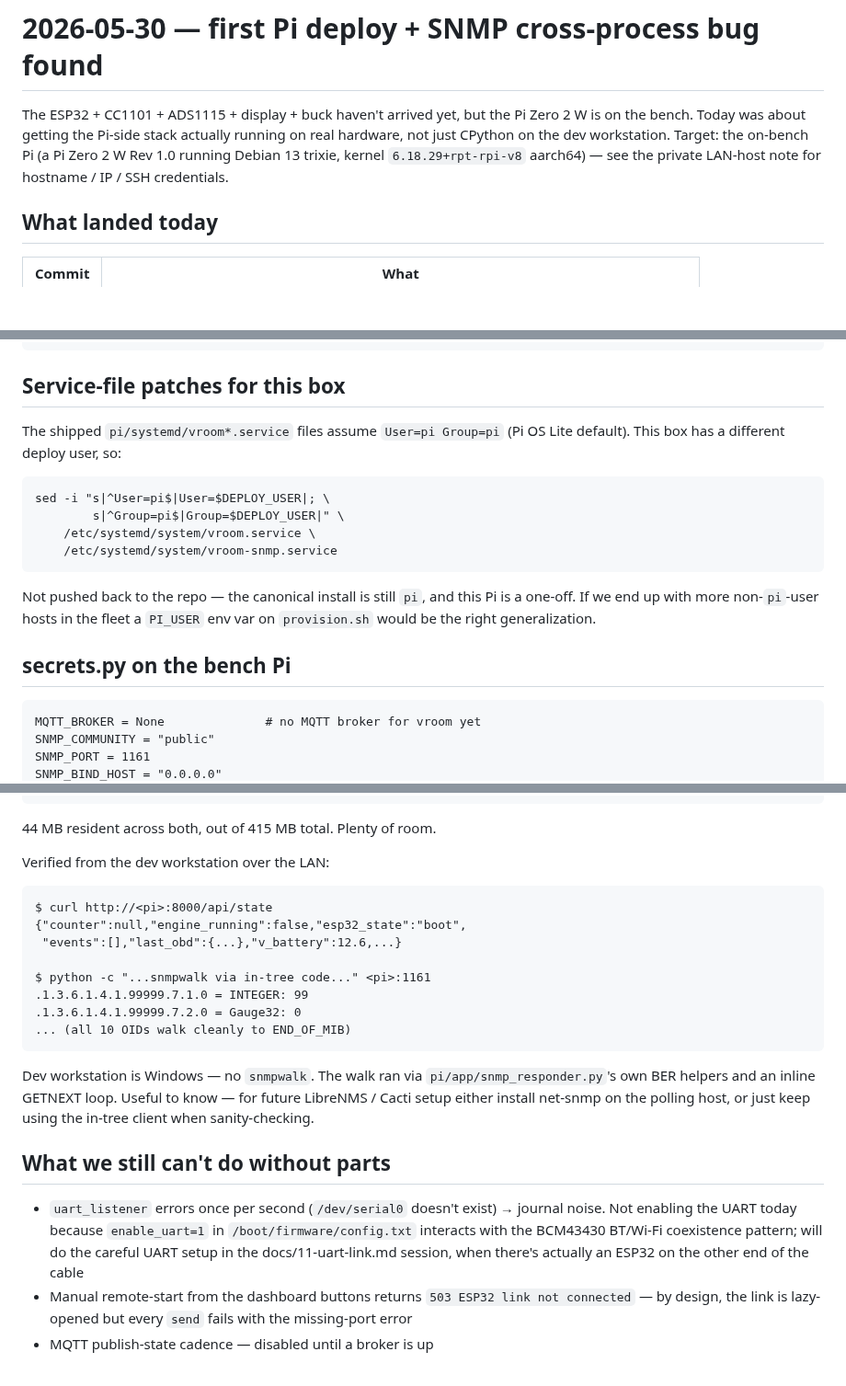
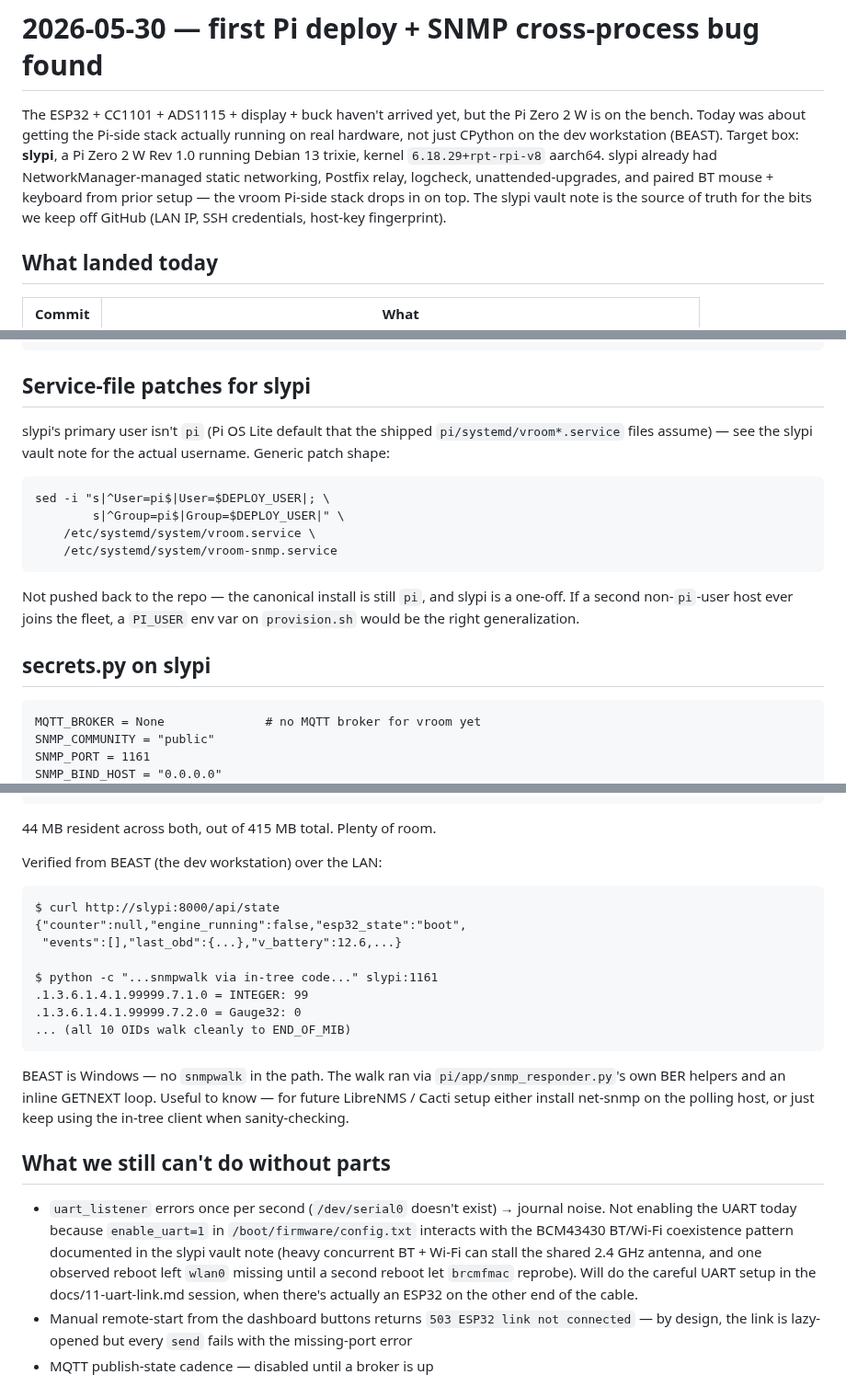
Before and after one commit to SixOfFive/2009_kia_spectra, a Markdown page: logs/2026-05-30.md, 3 parts joined by grey strips. Shown at 92% size. Rendered like a GitHub page; blank space fills up the shorter version.

````diff
--- a/logs/2026-05-30.md
+++ b/logs/2026-05-30.md
@@ -3,9 +3,13 @@
 The ESP32 + CC1101 + ADS1115 + display + buck haven't arrived yet, but
 the Pi Zero 2 W is on the bench. Today was about getting the Pi-side
 stack actually running on real hardware, not just CPython on the dev
-workstation. Target: the on-bench Pi (a Pi Zero 2 W Rev 1.0 running
-Debian 13 trixie, kernel `6.18.29+rpt-rpi-v8` aarch64) — see the
-private LAN-host note for hostname / IP / SSH credentials.
+workstation (BEAST). Target box: **slypi**, a Pi Zero 2 W Rev 1.0
+running Debian 13 trixie, kernel `6.18.29+rpt-rpi-v8` aarch64. slypi
+already had NetworkManager-managed static networking, Postfix relay,
+logcheck, unattended-upgrades, and paired BT mouse + keyboard from
+prior setup — the vroom Pi-side stack drops in on top. The slypi
+vault note is the source of truth for the bits we keep off GitHub
+(LAN IP, SSH credentials, host-key fingerprint).
 
 ## What landed today
 
@@ -78,11 +82,11 @@ intentionally on this box.
 /etc/sudoers.d/vroom   (NOPASSWD: /sbin/shutdown for deploy user)
 ```
 
-## Service-file patches for this box
+## Service-file patches for slypi
 
-The shipped `pi/systemd/vroom*.service` files assume `User=pi
-Group=pi` (Pi OS Lite default). This box has a different deploy user,
-so:
+slypi's primary user isn't `pi` (Pi OS Lite default that the shipped
+`pi/systemd/vroom*.service` files assume) — see the slypi vault note
+for the actual username. Generic patch shape:
 
 ```
 sed -i "s|^User=pi$|User=$DEPLOY_USER|; \
@@ -92,11 +96,11 @@ sed -i "s|^User=pi$|User=$DEPLOY_USER|; \
 ```
 
 Not pushed back to the repo — the canonical install is still `pi`, and
-this Pi is a one-off. If we end up with more non-`pi`-user hosts in the
-fleet a `PI_USER` env var on `provision.sh` would be the right
+slypi is a one-off. If a second non-`pi`-user host ever joins the
+fleet, a `PI_USER` env var on `provision.sh` would be the right
 generalization.
 
-## secrets.py on the bench Pi
+## secrets.py on slypi
 
 ```
 MQTT_BROKER = None              # no MQTT broker for vroom yet
@@ -191,20 +195,20 @@ $ ps -o pid,rss,cmd -C python3
 
 44 MB resident across both, out of 415 MB total. Plenty of room.
 
-Verified from the dev workstation over the LAN:
+Verified from BEAST (the dev workstation) over the LAN:
 
 ```
-$ curl http://<pi>:8000/api/state
+$ curl http://slypi:8000/api/state
 {"counter":null,"engine_running":false,"esp32_state":"boot",
  "events":[],"last_obd":{...},"v_battery":12.6,...}
 
-$ python -c "...snmpwalk via in-tree code..." <pi>:1161
+$ python -c "...snmpwalk via in-tree code..." slypi:1161
 .1.3.6.1.4.1.99999.7.1.0 = INTEGER: 99
 .1.3.6.1.4.1.99999.7.2.0 = Gauge32: 0
 ... (all 10 OIDs walk cleanly to END_OF_MIB)
 ```
 
-Dev workstation is Windows — no `snmpwalk`. The walk ran via
+BEAST is Windows — no `snmpwalk` in the path. The walk ran via
 `pi/app/snmp_responder.py`'s own BER helpers and an inline GETNEXT
 loop. Useful to know — for future LibreNMS / Cacti setup either
 install net-snmp on the polling host, or just keep using the in-tree
@@ -215,9 +219,12 @@ client when sanity-checking.
 - `uart_listener` errors once per second (`/dev/serial0` doesn't exist)
   → journal noise. Not enabling the UART today because `enable_uart=1`
   in `/boot/firmware/config.txt` interacts with the BCM43430 BT/Wi-Fi
-  coexistence pattern; will do the careful UART setup in the
+  coexistence pattern documented in the slypi vault note (heavy
+  concurrent BT + Wi-Fi can stall the shared 2.4 GHz antenna, and one
+  observed reboot left `wlan0` missing until a second reboot let
+  `brcmfmac` reprobe). Will do the careful UART setup in the
   docs/11-uart-link.md session, when there's actually an ESP32 on the
-  other end of the cable
+  other end of the cable.
 - Manual remote-start from the dashboard buttons returns `503 ESP32
   link not connected` — by design, the link is lazy-opened but every
   `send` fails with the missing-port error
````
Also changed, not shown: other parts of logs/2026-05-30.md (+25 -19 lines).
